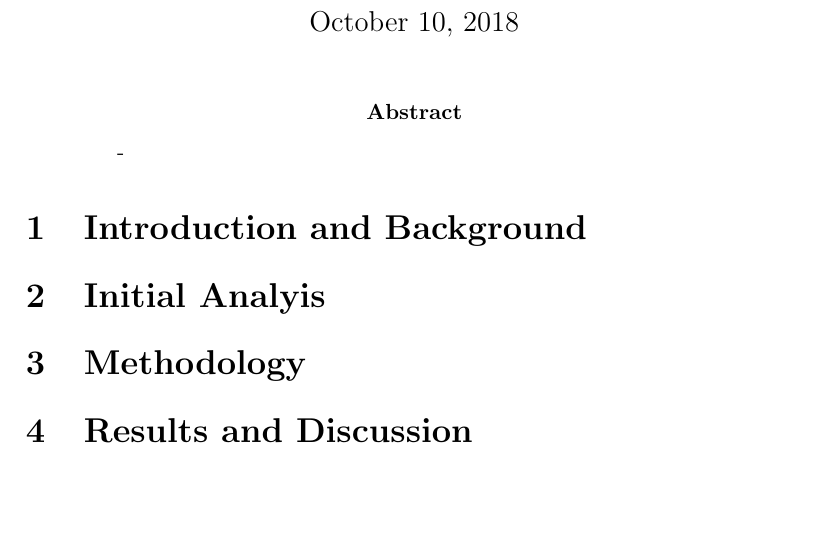
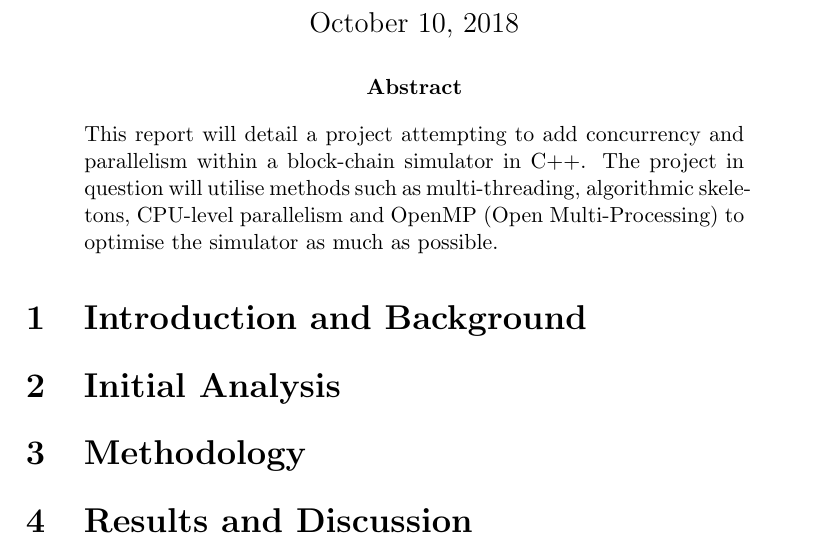
Before and after one commit to BarrySoap/Concurrent-Parallel-Systems, a LaTeX paper (Report/CPSReport.tex): part of the page, cut so that both start at the same text, the shorter picture padded with empty space. Compiled offline with pdfLaTeX.

Commit message:
Up to date.

```diff
--- a/Report/CPSReport.tex
+++ b/Report/CPSReport.tex
@@ -2,6 +2,7 @@
 \usepackage[english]{babel}
 \usepackage[utf8]{inputenc}
 \usepackage{amsmath}
+\usepackage[parfill]{parskip}
 \usepackage{graphicx}
 
 \title{\vspace{-4cm}Concurrent \& Parallel Systems - Coursework 1 Report}
@@ -14,12 +15,13 @@
 \maketitle
 
 \begin{abstract}
--
+\noindent This report will detail a project attempting to add concurrency and parallelism within a block-chain simulator in C++. The project in question will utilise methods such as multi-threading, algorithmic skeletons, CPU-level parallelism and OpenMP (Open Multi-Processing) to optimise the simulator as much as possible.
 \end{abstract}
 
 \section{Introduction and Background}
 
-\section{Initial Analyis}
+
+\section{Initial Analysis}
 
 \section{Methodology}
 
```
Also changed, not shown: Report/CPSReport.pdf, 1 other file.
